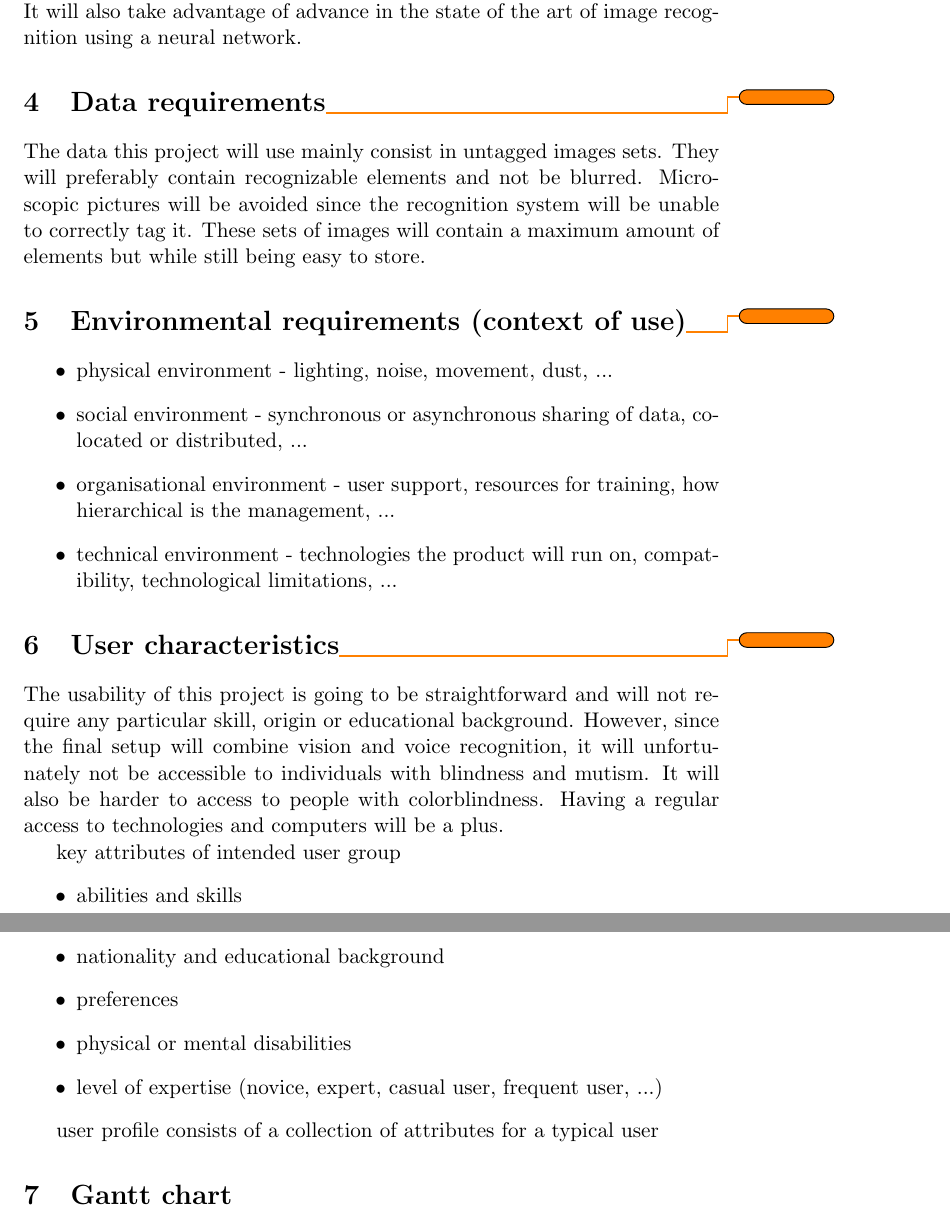
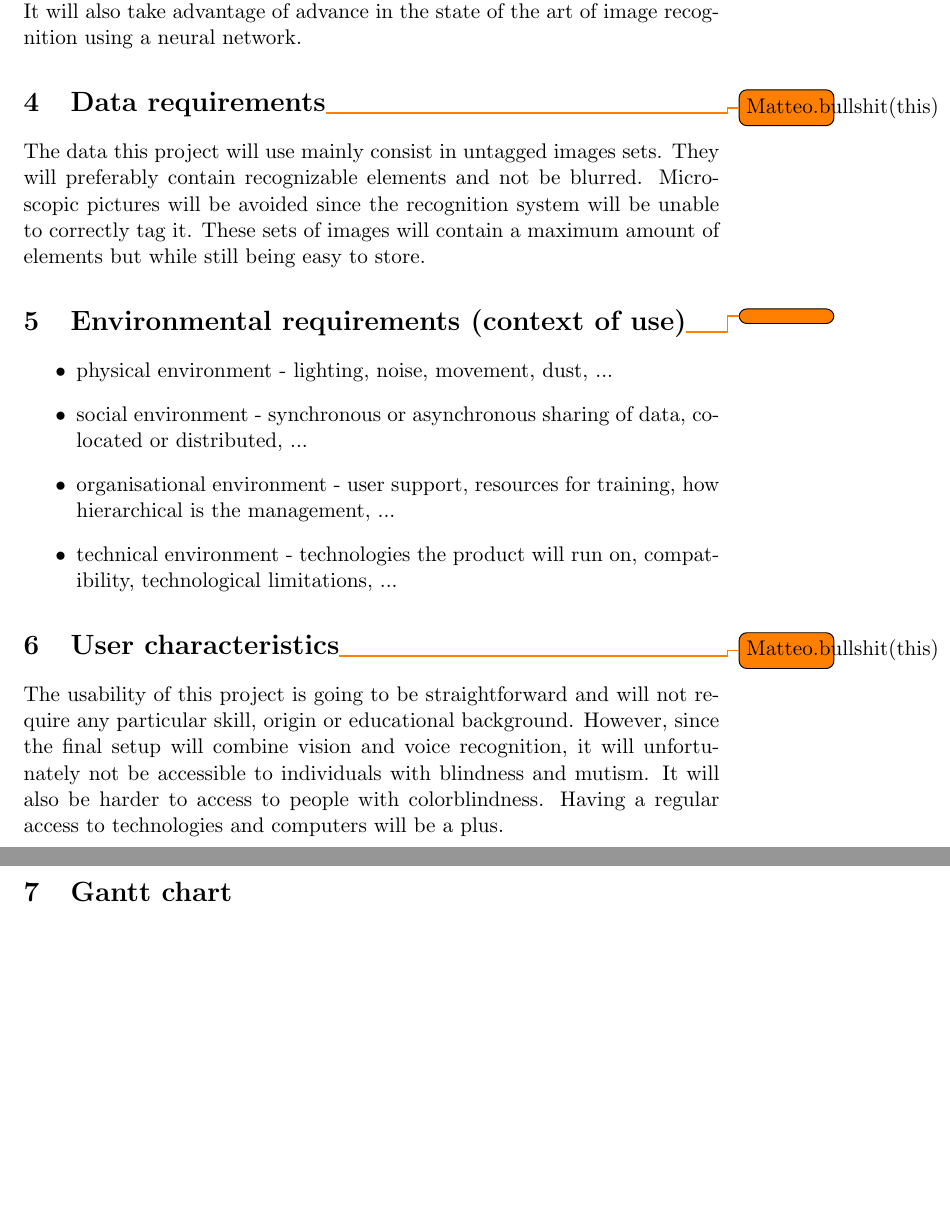
Before and after one commit to PierreGe/VR-Picture-Browser, a LaTeX document (requirementsReport.tex): two parts of pages 2 and 3 of 3, joined at a grey line, cut so that both start at the same text, the shorter picture padded with empty space. Compiled offline with pdfLaTeX.

Commit message:
[Ref] Matteo pls @marmat21

```diff
--- a/requirementsReport.tex
+++ b/requirementsReport.tex
@@ -31,7 +31,7 @@ The aim of this project will be to solve a real life problem that we all experie
 
 The resolution of the problem will take advantage of new opportunities in human-computer interaction such as Virtual Reality and voice recognition. It will also take advantage of advance in the state of the art of image recognition using a neural network.
 
-\section{Data requirements\todo{}}
+\section{Data requirements\todo{Matteo.bullshit(this)}}
 
 The data this project will use mainly consist in untagged images sets. They will preferably contain recognizable elements and not be blurred. Microscopic pictures will be avoided since the recognition system will be unable to correctly tag it. These sets of images will contain a maximum amount of elements but while still being easy to store.
 
@@ -49,21 +49,11 @@ The data this project will use mainly consist in untagged images sets. They will
 - technologies the product will run on, compatibility, technological limitations, ...
 \end{itemize}
 
-\section{User characteristics\todo{}}
+\section{User characteristics\todo{Matteo.bullshit(this)}}
 
 The usability of this project is going to be straightforward and will not require any particular skill, origin or educational background. However, since the final setup will combine vision and voice recognition, it will unfortunately not be accessible to individuals with blindness and mutism. It will also be harder to access to people with colorblindness. Having a regular access to technologies and computers will be a plus.
 
-key attributes of intended user group
-\begin{itemize}
-\item abilities and skills
-\item nationality and educational background
-\item preferences
-\item physical or mental disabilities
-\item level of expertise (novice, expert, casual user, frequent user, ...)
 
-\end{itemize}
-
-user profile consists of a collection of attributes for a typical user
 
 
 \section{Gantt chart}
```
